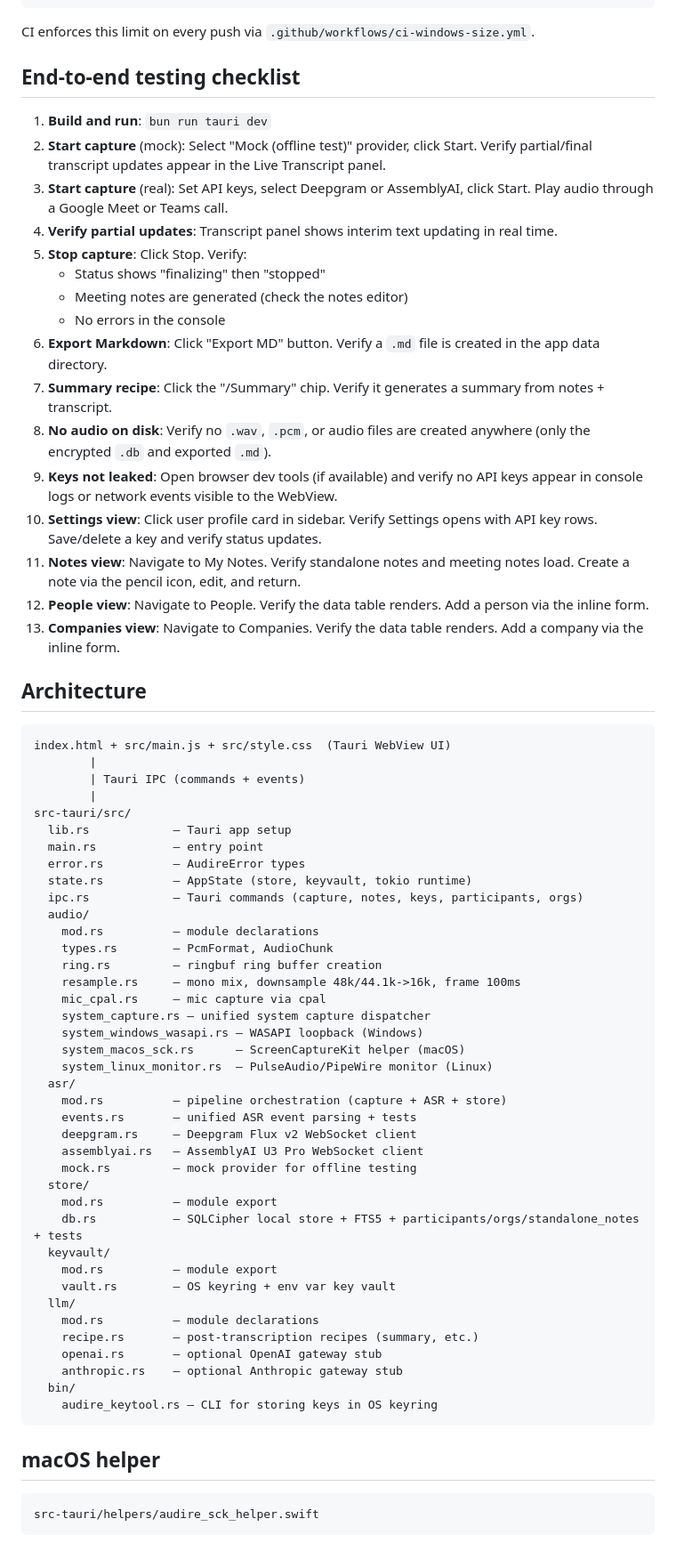
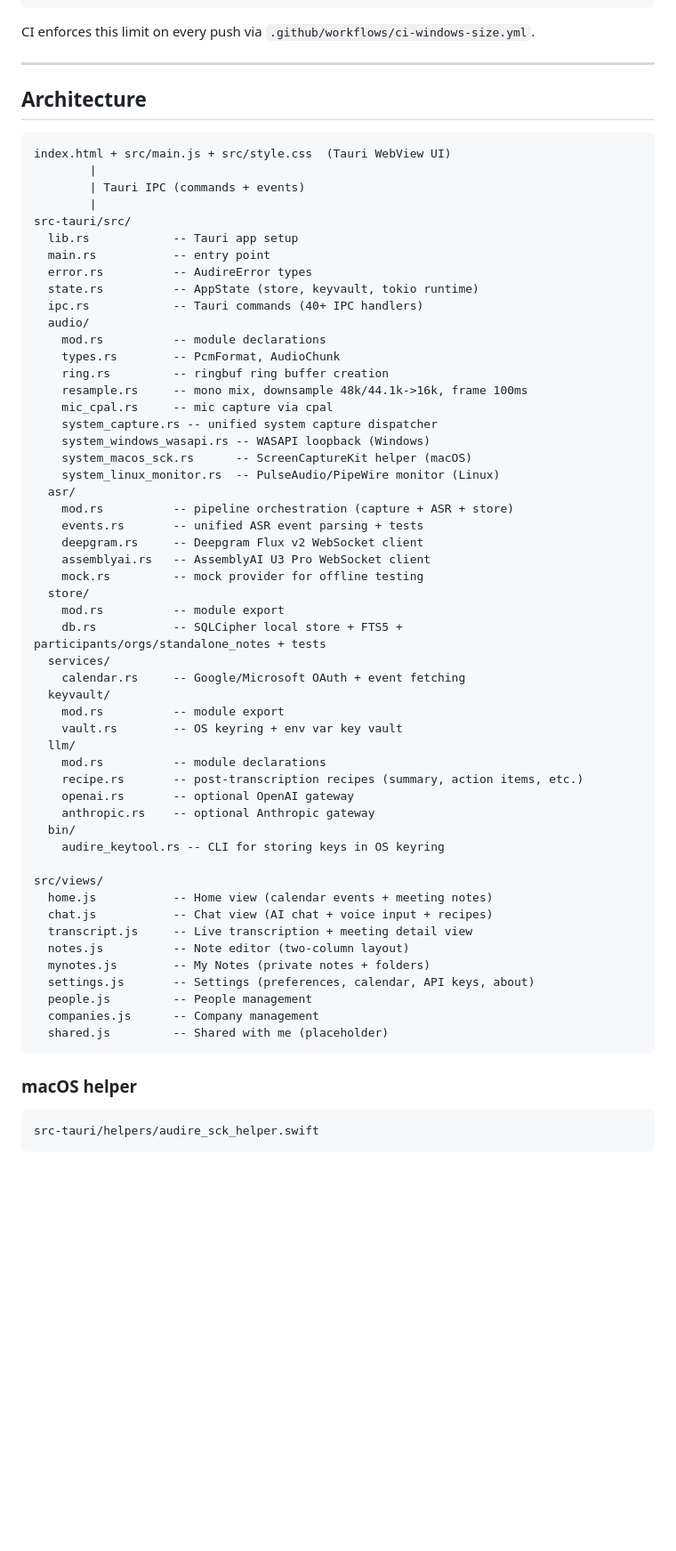
Before and after one commit to Intelli-Holdings/audire, a Markdown page: README.md, the part around one of its changes. Shown at 89% size. Rendered like a GitHub page; blank space fills up the shorter version.

Commit message:
docs: enhance README with detailed features, privacy policies, and developer setup instructions

````diff
--- a/README.md
+++ b/README.md
@@ -159,24 +265,7 @@ bash scripts/check-size.sh
 
 CI enforces this limit on every push via `.github/workflows/ci-windows-size.yml`.
 
-## End-to-end testing checklist
-
-1. **Build and run**: `bun run tauri dev`
-2. **Start capture** (mock): Select "Mock (offline test)" provider, click Start. Verify partial/final transcript updates appear in the Live Transcript panel.
-3. **Start capture** (real): Set API keys, select Deepgram or AssemblyAI, click Start. Play audio through a Google Meet or Teams call.
-4. **Verify partial updates**: Transcript panel shows interim text updating in real time.
-5. **Stop capture**: Click Stop. Verify:
-   - Status shows "finalizing" then "stopped"
-   - Meeting notes are generated (check the notes editor)
-   - No errors in the console
-6. **Export Markdown**: Click "Export MD" button. Verify a `.md` file is created in the app data directory.
-7. **Summary recipe**: Click the "/Summary" chip. Verify it generates a summary from notes + transcript.
-8. **No audio on disk**: Verify no `.wav`, `.pcm`, or audio files are created anywhere (only the encrypted `.db` and exported `.md`).
-9. **Keys not leaked**: Open browser dev tools (if available) and verify no API keys appear in console logs or network events visible to the WebView.
-10. **Settings view**: Click user profile card in sidebar. Verify Settings opens with API key rows. Save/delete a key and verify status updates.
-11. **Notes view**: Navigate to My Notes. Verify standalone notes and meeting notes load. Create a note via the pencil icon, edit, and return.
-12. **People view**: Navigate to People. Verify the data table renders. Add a person via the inline form.
-13. **Companies view**: Navigate to Companies. Verify the data table renders. Add a company via the inline form.
+---
 
 ## Architecture
 
@@ -186,44 +275,56 @@ index.html + src/main.js + src/style.css  (Tauri WebView UI)
         | Tauri IPC (commands + events)
         |
 src-tauri/src/
-  lib.rs            — Tauri app setup
-  main.rs           — entry point
-  error.rs          — AudireError types
-  state.rs          — AppState (store, keyvault, tokio runtime)
-  ipc.rs            — Tauri commands (capture, notes, keys, participants, orgs)
+  lib.rs            -- Tauri app setup
+  main.rs           -- entry point
+  error.rs          -- AudireError types
+  state.rs          -- AppState (store, keyvault, tokio runtime)
+  ipc.rs            -- Tauri commands (40+ IPC handlers)
   audio/
-    mod.rs          — module declarations
-    types.rs        — PcmFormat, AudioChunk
-    ring.rs         — ringbuf ring buffer creation
-    resample.rs     — mono mix, downsample 48k/44.1k->16k, frame 100ms
-    mic_cpal.rs     — mic capture via cpal
-    system_capture.rs — unified system capture dispatcher
-    system_windows_wasapi.rs — WASAPI loopback (Windows)
-    system_macos_sck.rs      — ScreenCaptureKit helper (macOS)
-    system_linux_monitor.rs  — PulseAudio/PipeWire monitor (Linux)
+    mod.rs          -- module declarations
+    types.rs        -- PcmFormat, AudioChunk
+    ring.rs         -- ringbuf ring buffer creation
+    resample.rs     -- mono mix, downsample 48k/44.1k->16k, frame 100ms
+    mic_cpal.rs     -- mic capture via cpal
+    system_capture.rs -- unified system capture dispatcher
+    system_windows_wasapi.rs -- WASAPI loopback (Windows)
+    system_macos_sck.rs      -- ScreenCaptureKit helper (macOS)
+    system_linux_monitor.rs  -- PulseAudio/PipeWire monitor (Linux)
   asr/
-    mod.rs          — pipeline orchestration (capture + ASR + store)
-    events.rs       — unified ASR event parsing + tests
-    deepgram.rs     — Deepgram Flux v2 WebSocket client
-    assemblyai.rs   — AssemblyAI U3 Pro WebSocket client
-    mock.rs         — mock provider for offline testing
+    mod.rs          -- pipeline orchestration (capture + ASR + store)
+    events.rs       -- unified ASR event parsing + tests
+    deepgram.rs     -- Deepgram Flux v2 WebSocket client
+    assemblyai.rs   -- AssemblyAI U3 Pro WebSocket client
+    mock.rs         -- mock provider for offline testing
   store/
-    mod.rs          — module export
-    db.rs           — SQLCipher local store + FTS5 + participants/orgs/standalone_notes + tests
+    mod.rs          -- module export
+    db.rs           -- SQLCipher local store + FTS5 + participants/orgs/standalone_notes + tests
+  services/
+    calendar.rs     -- Google/Microsoft OAuth + event fetching
   keyvault/
-    mod.rs          — module export
-    vault.rs        — OS keyring + env var key vault
+    mod.rs          -- module export
+    vault.rs        -- OS keyring + env var key vault
   llm/
-    mod.rs          — module declarations
-    recipe.rs       — post-transcription recipes (summary, etc.)
-    openai.rs       — optional OpenAI gateway stub
-    anthropic.rs    — optional Anthropic gateway stub
+    mod.rs          -- module declarations
+    recipe.rs       -- post-transcription recipes (summary, action items, etc.)
+    openai.rs       -- optional OpenAI gateway
+    anthropic.rs    -- optional Anthropic gateway
   bin/
-    audire_keytool.rs — CLI for storing keys in OS keyring
+    audire_keytool.rs -- CLI for storing keys in OS keyring
+
+src/views/
+  home.js           -- Home view (calendar events + meeting notes)
+  chat.js           -- Chat view (AI chat + voice input + recipes)
+  transcript.js     -- Live transcription + meeting detail view
+  notes.js          -- Note editor (two-column layout)
+  mynotes.js        -- My Notes (private notes + folders)
+  settings.js       -- Settings (preferences, calendar, API keys, about)
+  people.js         -- People management
+  companies.js      -- Company management
+  shared.js         -- Shared with me (placeholder)
 ```
 
-## macOS helper
-
+### macOS helper
 ```
 src-tauri/helpers/audire_sck_helper.swift
 ```
````
Also changed, not shown: other parts of README.md (+166 -29 lines).
